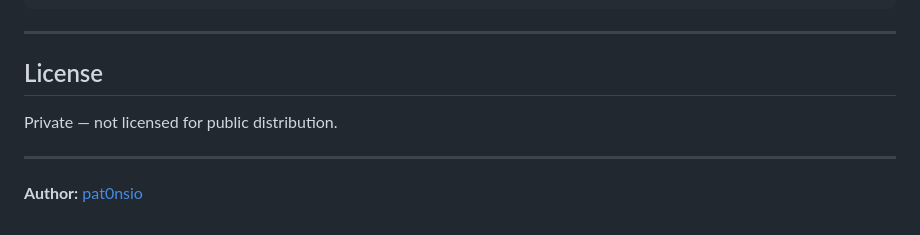
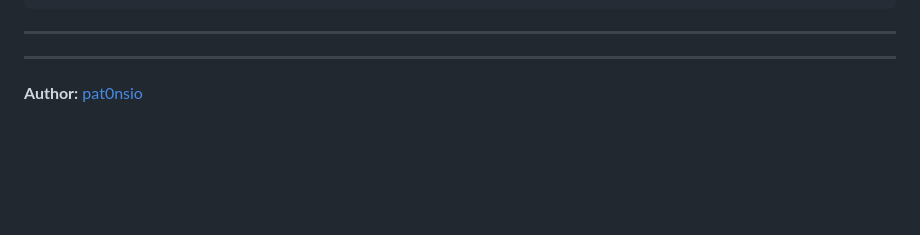
Before and after one commit to pat0nsio/BetNova, a Markdown page: README.md, the part around the change. GitHub-like rendering; blank space fills up the shorter version.

Commit message:
README
Removed license section indicating private distribution.

```diff
--- a/README.md
+++ b/README.md
@@ -163,9 +163,7 @@ BetNova/
 
 ---
 
-## License
 
-Private — not licensed for public distribution.
 
 ---
 
```
